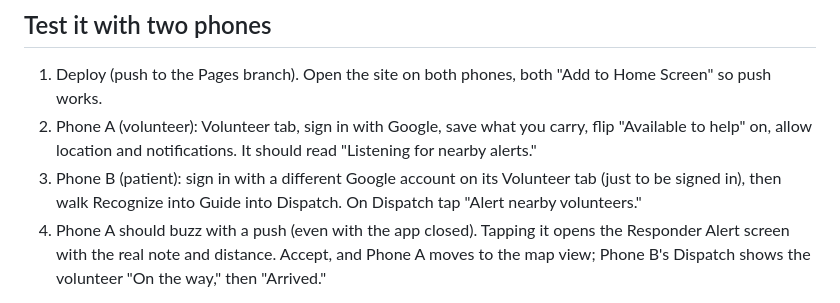
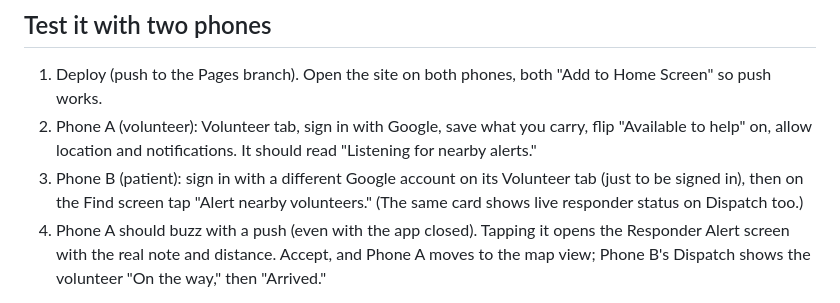
Before and after one commit to hzisow/EpiGuide, a Markdown page: RESPONDER_NETWORK.md, the part around the change. GitHub-like rendering.

Commit message:
Docs: volunteer alert now raised from the Find screen

```diff
--- a/RESPONDER_NETWORK.md
+++ b/RESPONDER_NETWORK.md
@@ -39,7 +39,7 @@ config.js already has them.
 
 1. Deploy (push to the Pages branch). Open the site on both phones, both "Add to Home Screen" so push works.
 2. Phone A (volunteer): Volunteer tab, sign in with Google, save what you carry, flip "Available to help" on, allow location and notifications. It should read "Listening for nearby alerts."
-3. Phone B (patient): sign in with a different Google account on its Volunteer tab (just to be signed in), then walk Recognize into Guide into Dispatch. On Dispatch tap "Alert nearby volunteers."
+3. Phone B (patient): sign in with a different Google account on its Volunteer tab (just to be signed in), then on the Find screen tap "Alert nearby volunteers." (The same card shows live responder status on Dispatch too.)
 4. Phone A should buzz with a push (even with the app closed). Tapping it opens the Responder Alert screen with the real note and distance. Accept, and Phone A moves to the map view; Phone B's Dispatch shows the volunteer "On the way," then "Arrived."
 
 Notes:
```
